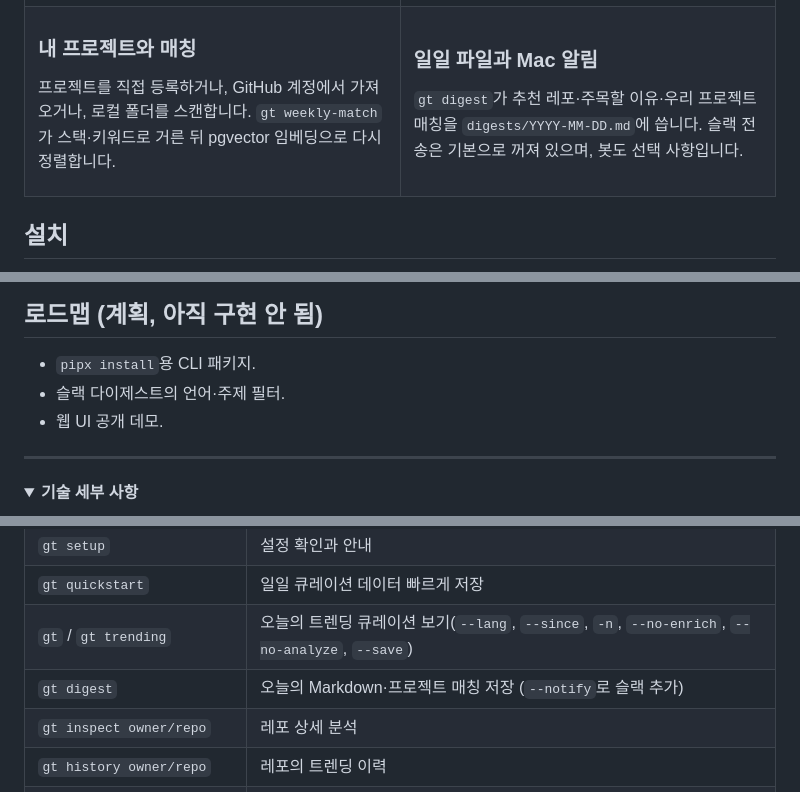
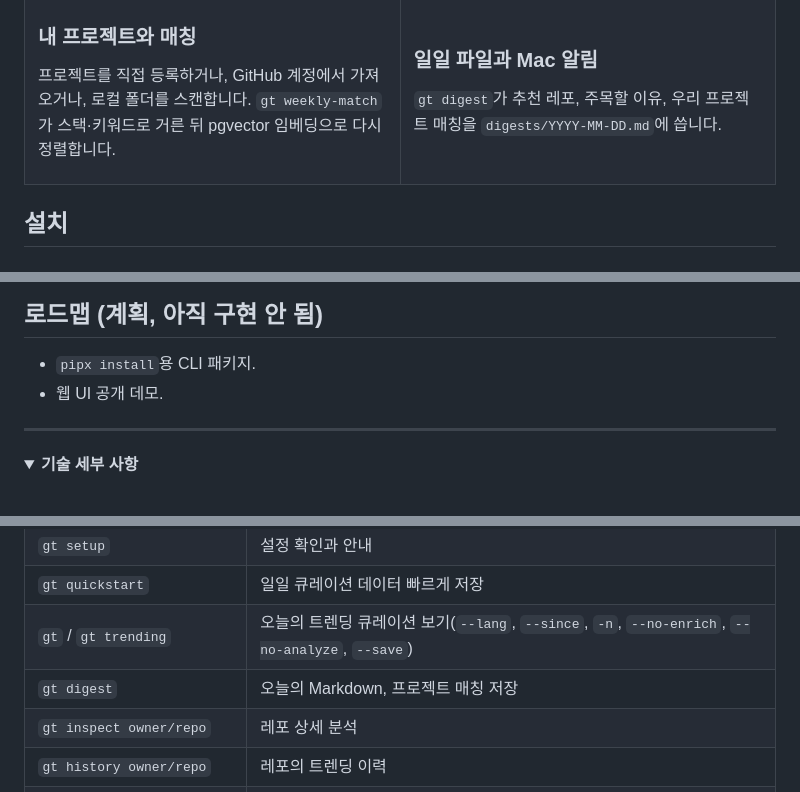
Before and after one commit to kks0488/repofit, a Markdown page: README.ko.md, 3 parts joined by grey strips. GitHub-like rendering; folded sections open.

```diff
--- a/README.ko.md
+++ b/README.ko.md
@@ -45,7 +45,7 @@ OpenAI 호환 모델이 레포마다 요약·활용 예·위험 요소를 씁니
 <td width="50%" valign="top">
 
 ### 일일 파일과 Mac 알림
-`gt digest`가 추천 레포·주목할 이유·우리 프로젝트 매칭을 `digests/YYYY-MM-DD.md`에 씁니다. 슬랙 전송은 기본으로 꺼져 있으며, 봇도 선택 사항입니다.
+`gt digest`가 추천 레포, 주목할 이유, 우리 프로젝트 매칭을 `digests/YYYY-MM-DD.md`에 씁니다.
 
 </td>
 </tr>
@@ -129,7 +128,6 @@ flowchart LR
 ## 로드맵 (계획, 아직 구현 안 됨)
 
 - `pipx install`용 CLI 패키지.
-- 슬랙 다이제스트의 언어·주제 필터.
 - 웹 UI 공개 데모.
 
 ---
@@ -145,7 +143,7 @@ flowchart LR
 | `gt setup` | 설정 확인과 안내 |
 | `gt quickstart` | 일일 큐레이션 데이터 빠르게 저장 |
 | `gt` / `gt trending` | 오늘의 트렌딩 큐레이션 보기(`--lang`, `--since`, `-n`, `--no-enrich`, `--no-analyze`, `--save`) |
-| `gt digest` | 오늘의 Markdown·프로젝트 매칭 저장 (`--notify`로 슬랙 추가) |
+| `gt digest` | 오늘의 Markdown, 프로젝트 매칭 저장 |
 | `gt inspect owner/repo` | 레포 상세 분석 |
 | `gt history owner/repo` | 레포의 트렌딩 이력 |
 | `gt snapshots` | 저장된 스냅샷 목록 |
```
Also changed, not shown: other parts of README.ko.md (+6 -46 lines), .claude/CLAUDE.md (+0 -2 lines), README.md (+10 -50 lines), assets/banner-ko.png, assets/banner.png, 14 other files.
